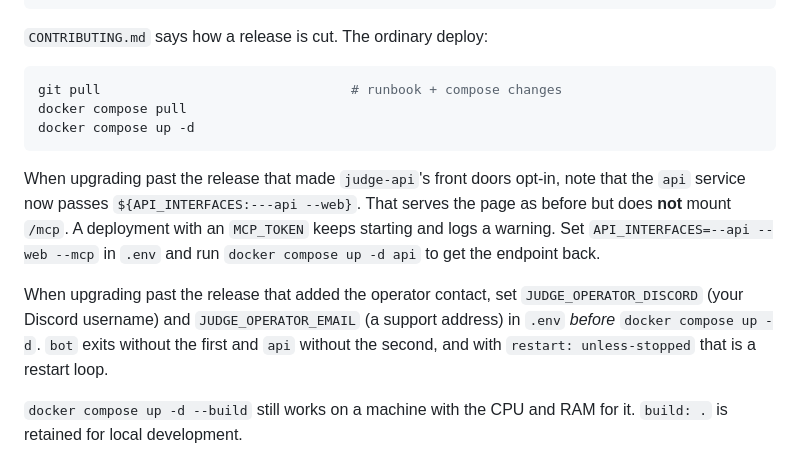
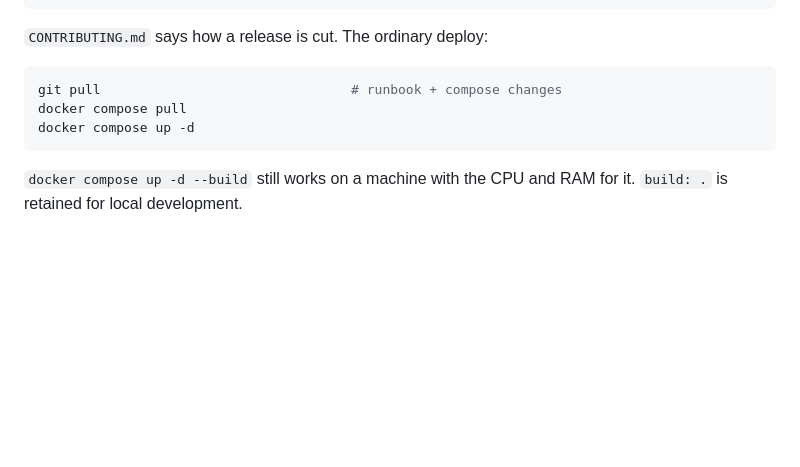
Before and after one commit to sloshy/mtg-judgebot, a Markdown page: docs/DEPLOYMENT.md, the part around the change. Rendered like a GitHub page; blank space fills up the shorter version.

````diff
--- a/docs/DEPLOYMENT.md
+++ b/docs/DEPLOYMENT.md
@@ -582,17 +582,6 @@ docker compose pull
 docker compose up -d
 ```
 
-When upgrading past the release that made `judge-api`'s front doors opt-in, note that
-the `api` service now passes `${API_INTERFACES:---api --web}`. That serves the page as
-before but does **not** mount `/mcp`. A deployment with an `MCP_TOKEN` keeps starting
-and logs a warning. Set `API_INTERFACES=--api --web --mcp` in `.env` and run
-`docker compose up -d api` to get the endpoint back.
-
-When upgrading past the release that added the operator contact, set
-`JUDGE_OPERATOR_DISCORD` (your Discord username) and `JUDGE_OPERATOR_EMAIL` (a support
-address) in `.env` *before* `docker compose up -d`. `bot` exits without the first and
-`api` without the second, and with `restart: unless-stopped` that is a restart loop.
-
 `docker compose up -d --build` still works on a machine with the CPU and RAM for it.
 `build: .` is retained for local development.
 
````
Also changed, not shown: CHANGELOG.md (+3 -7 lines).
